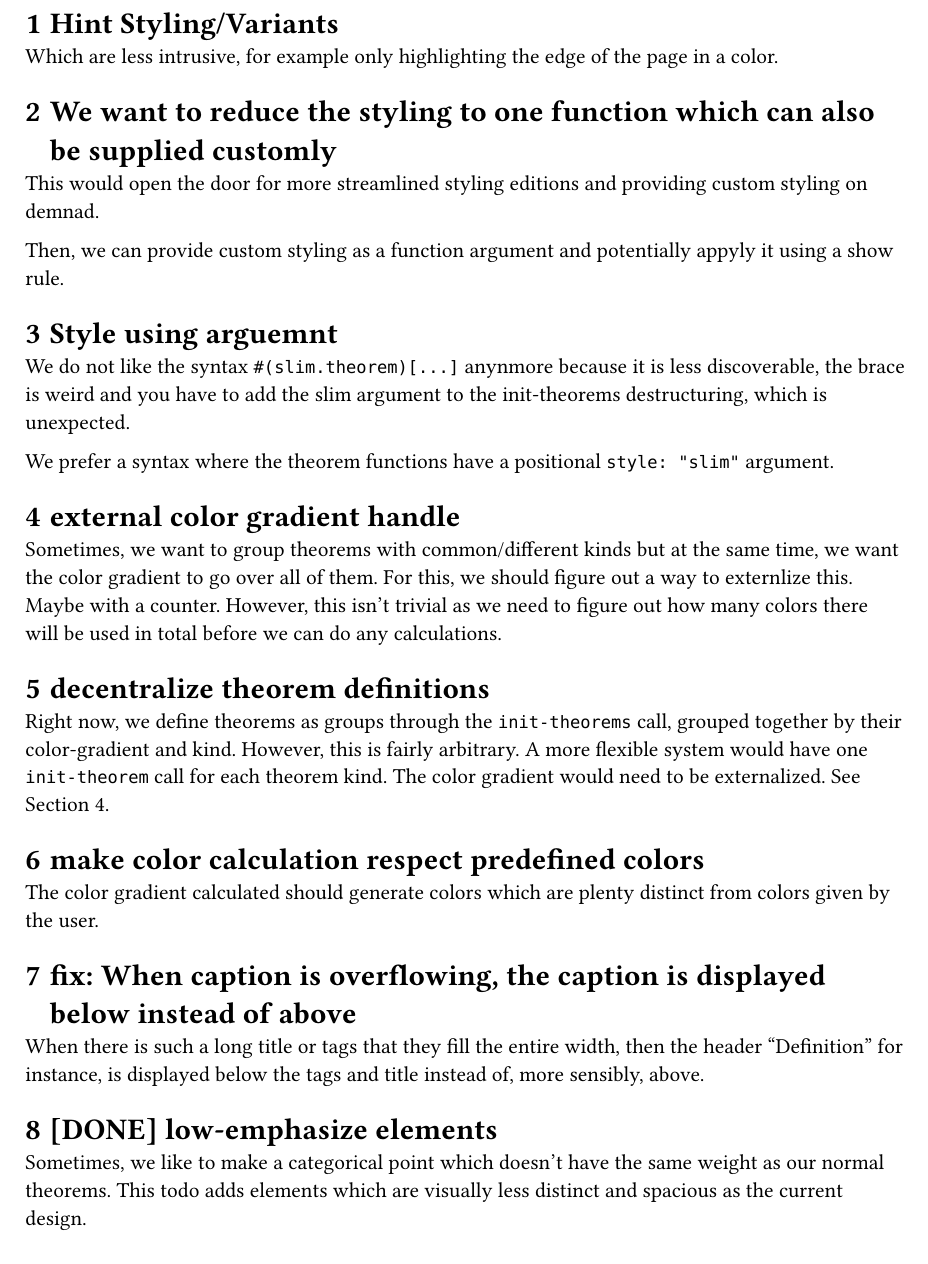
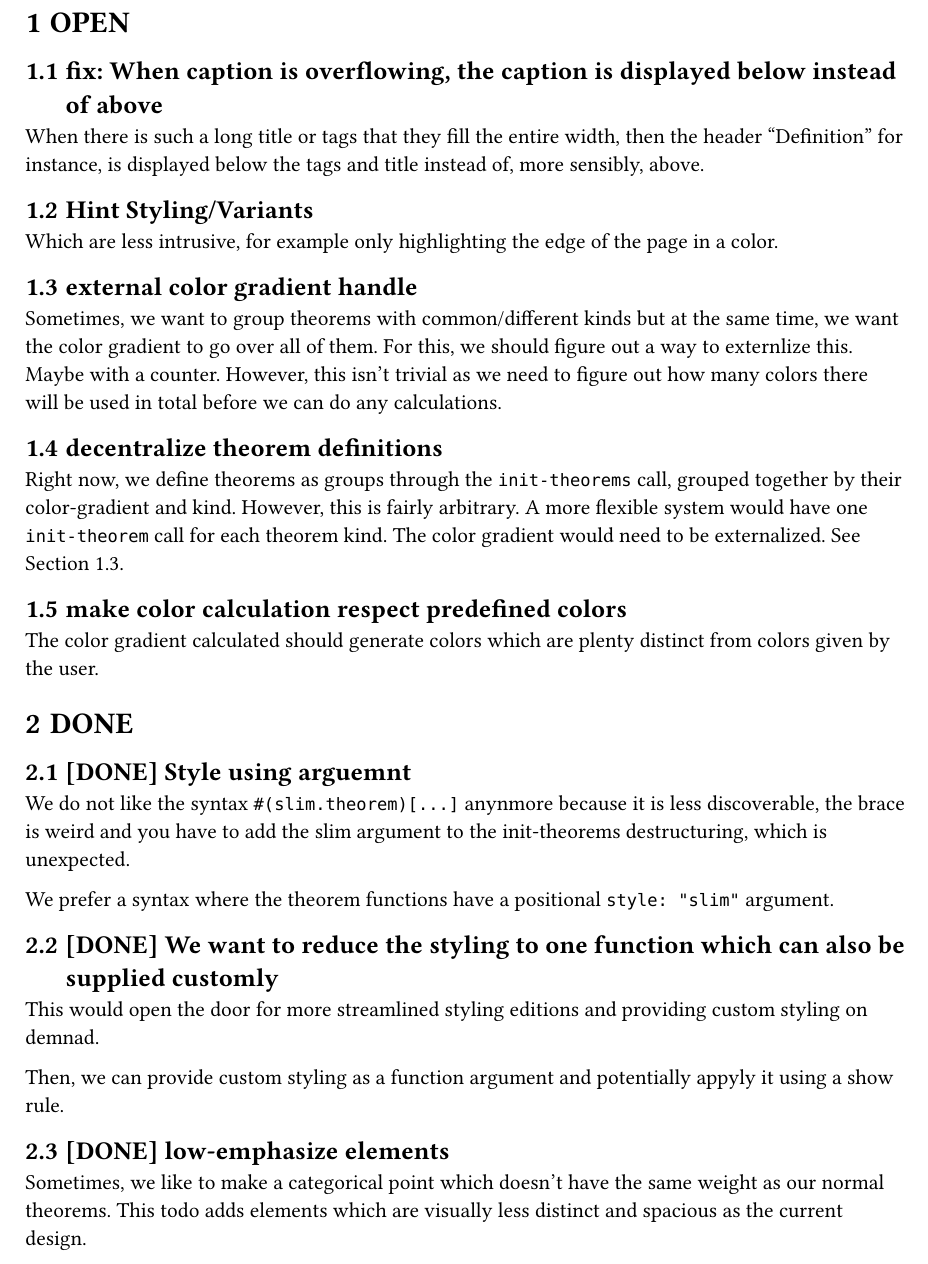
Before and after one commit to marc-thieme/makeframes, a Typst document (todo.typ): part of page 1 of 2, cut at the place of the change. Compiled offline with Typst 0.15.

Commit message:
Update todos

```diff
--- a/todo.typ
+++ b/todo.typ
@@ -1,43 +1,45 @@
 #set heading(numbering: "1.1.1")
 
-= Hint Styling/Variants
+= OPEN
+
+== fix: When caption is overflowing, the caption is displayed below instead of above
+When there is such a long title or tags that they fill the entire width, then the header
+"Definition" for instance, is displayed below the tags and title instead of, more sensibly, above.
+
+== Hint Styling/Variants
 Which are less intrusive, for example only highlighting the edge of the page in a color.
 
-= We want to reduce the styling to one function which can also be supplied customly
-This would open the door for more streamlined styling editions and providing custom styling
-on demnad.
-
-Then, we can provide custom styling as a function argument and potentially appyly it using a show rule.
-
-= Style using arguemnt
-We do not like the syntax `#(slim.theorem)[...]` anynmore because it is less discoverable, the brace is weird
-and you have to add the slim argument to the init-theorems destructuring, which is unexpected.
-
-We prefer a syntax where the theorem functions have a positional `style: "slim"` argument.
-
-= external color gradient handle <externalize-color-gradient>
+== external color gradient handle <externalize-color-gradient>
 Sometimes, we want to group theorems with common/different kinds but at the same time,
 we want the color gradient to go over all of them.
 For this, we should figure out a way to externlize this. Maybe with a counter.
 However, this isn't trivial as we need to figure out how many colors there will be used in total
 before we can do any calculations.
 
-= decentralize theorem definitions
+== decentralize theorem definitions
 Right now, we define theorems as groups through the `init-theorems` call, grouped together
 by their color-gradient and kind.
 However, this is fairly arbitrary. A more flexible system would have one `init-theorem` call
 for each theorem kind.
 The color gradient would need to be externalized. See @externalize-color-gradient.
 
-= make color calculation respect predefined colors
+== make color calculation respect predefined colors
 The color gradient calculated should generate colors which are plenty distinct from colors
 given by the user.
+= DONE
+== [DONE] Style using arguemnt
+We do not like the syntax `#(slim.theorem)[...]` anynmore because it is less discoverable, the brace is weird
+and you have to add the slim argument to the init-theorems destructuring, which is unexpected.
 
-= fix: When caption is overflowing, the caption is displayed below instead of above
-When there is such a long title or tags that they fill the entire width, then the header
-"Definition" for instance, is displayed below the tags and title instead of, more sensibly, above.
+We prefer a syntax where the theorem functions have a positional `style: "slim"` argument.
 
-= [DONE] low-emphasize elements
+== [DONE] We want to reduce the styling to one function which can also be supplied customly
+This would open the door for more streamlined styling editions and providing custom styling
+on demnad.
+
+Then, we can provide custom styling as a function argument and potentially appyly it using a show rule.
+
+== [DONE] low-emphasize elements
 Sometimes, we like to make a categorical point which doesn't have the same weight
 as our normal theorems.
 This todo adds elements which are visually less distinct
```
